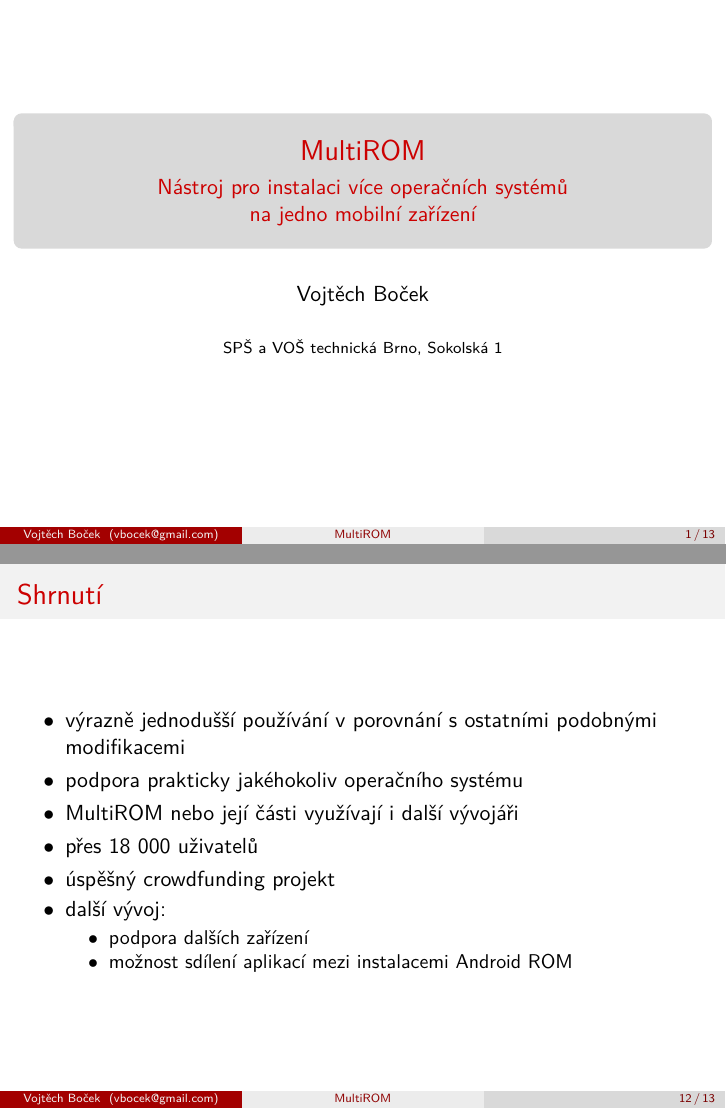
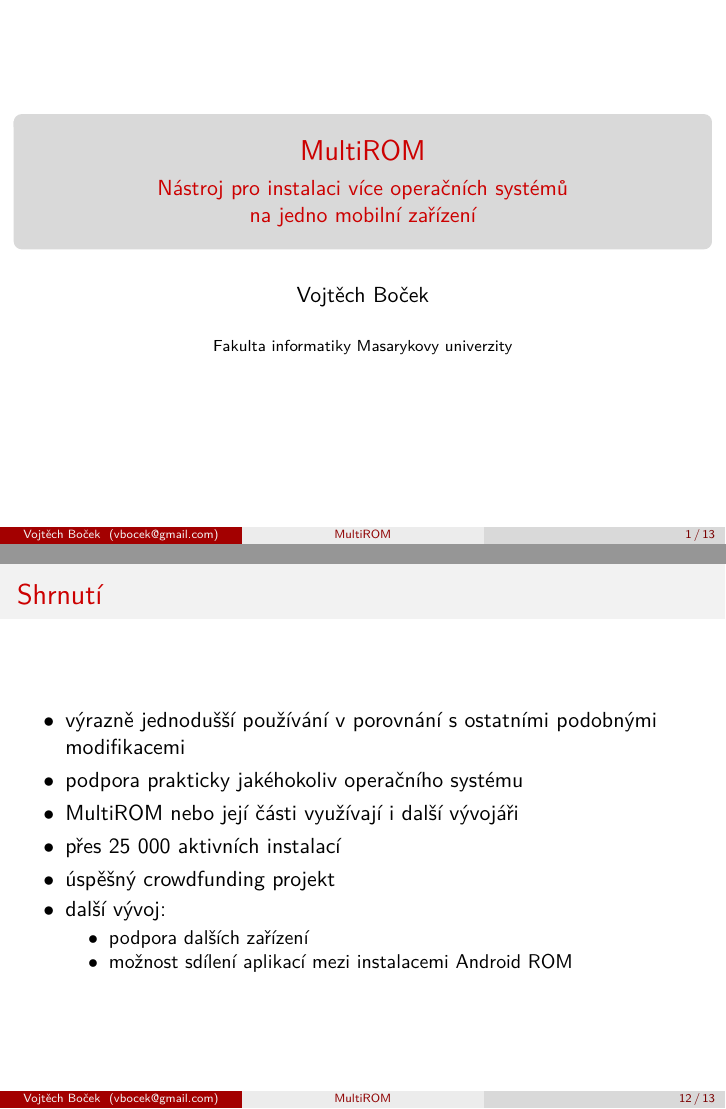
Before and after one commit to Tasssadar/soc_multirom, LaTeX slides (prezentace_latex/text.tex): pages 1 and 18 of 19, joined at a grey line. Compiled offline with pdfLaTeX.

Commit message:
Update presentation for České hlavičky

```diff
--- a/prezentace_latex/text.tex
+++ b/prezentace_latex/text.tex
@@ -59,7 +59,7 @@
     {\par\usebeamertemplate{block end}\end{actionenv}}
 
 \author{Vojtěch Boček}
-\institute[vbocek@gmail.com]{SPŠ a VOŠ technická Brno, Sokolská 1}
+\institute[vbocek@gmail.com]{Fakulta informatiky Masarykovy univerzity}
 \title{MultiROM}
 \subtitle{Nástroj pro instalaci více operačních systémů\\na jedno mobilní zařízení}
 \date[]{}
@@ -325,7 +325,7 @@
         \item podpora prakticky jakéhokoliv operačního systému
 %        \item Přispívání zpět do komunity, zejména TWRP a Ubuntu Touch
         \item MultiROM nebo její části využívají i další vývojáři
-        \item přes 18 000 uživatelů
+        \item přes 25 000 aktivních instalací
         \item úspěšný crowdfunding projekt
         \item další vývoj:
         \begin{itemize}
```
Also changed, not shown: img/boot_manager.png, img/graph_active_prez.png, prezentace_latex/text.pdf, prezentace_latex/text.tex (2 more changed lines).
